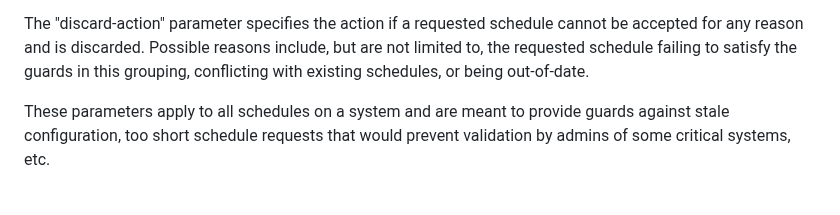
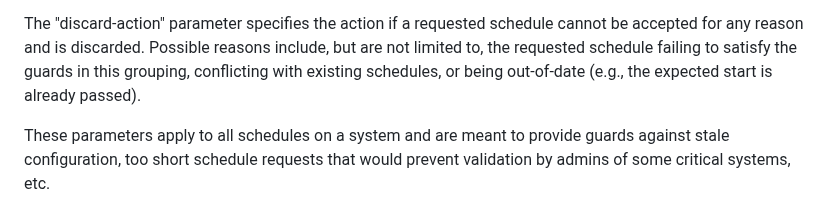
Before and after one commit to netmod-wg/schedule-yang, a Markdown page: draft-ietf-netmod-schedule-yang.md, the part around the change. Drawn GitHub-style.

Commit message:
out of date

```diff
--- a/draft-ietf-netmod-schedule-yang.md
+++ b/draft-ietf-netmod-schedule-yang.md
@@ -214,7 +214,7 @@ System:
    The "discard-action" parameter specifies the action if a requested schedule
    cannot be accepted for any reason and is discarded. Possible reasons include,
    but are not limited to, the requested schedule failing to satisfy the guards in this grouping,
-   conflicting with existing schedules, or being out-of-date.
+   conflicting with existing schedules, or being out-of-date (e.g., the expected start is already passed).
 
    These parameters apply to all schedules on a system and are meant
    to provide guards against stale configuration, too short schedule requests
```
